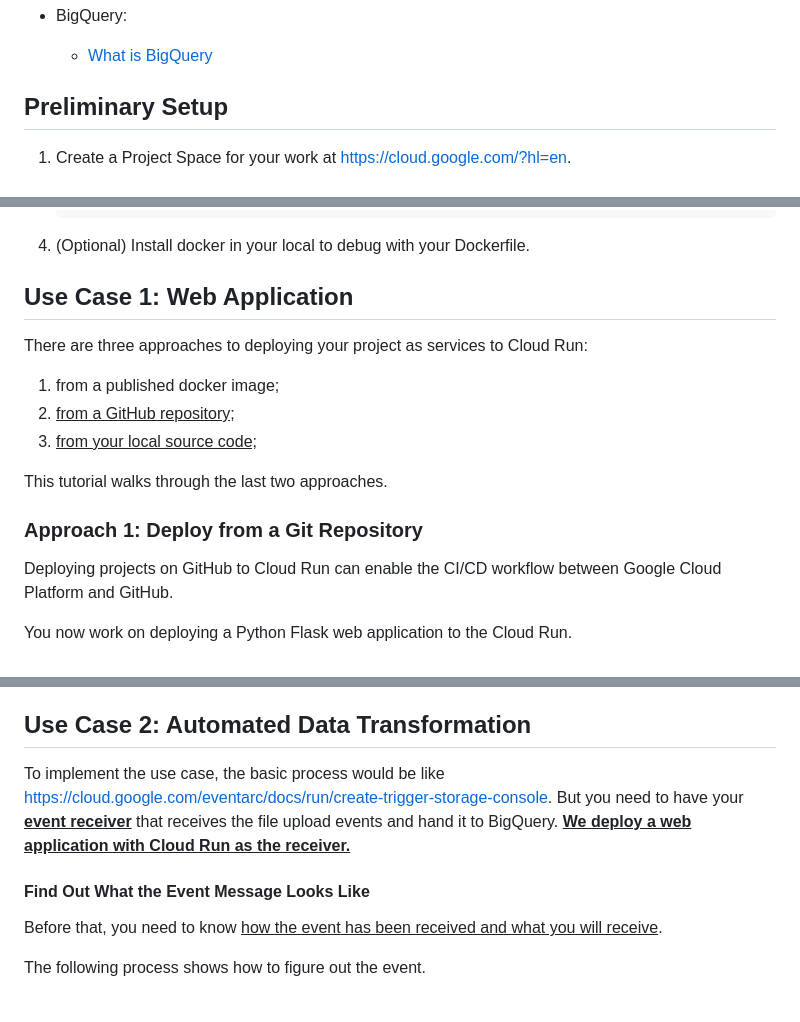
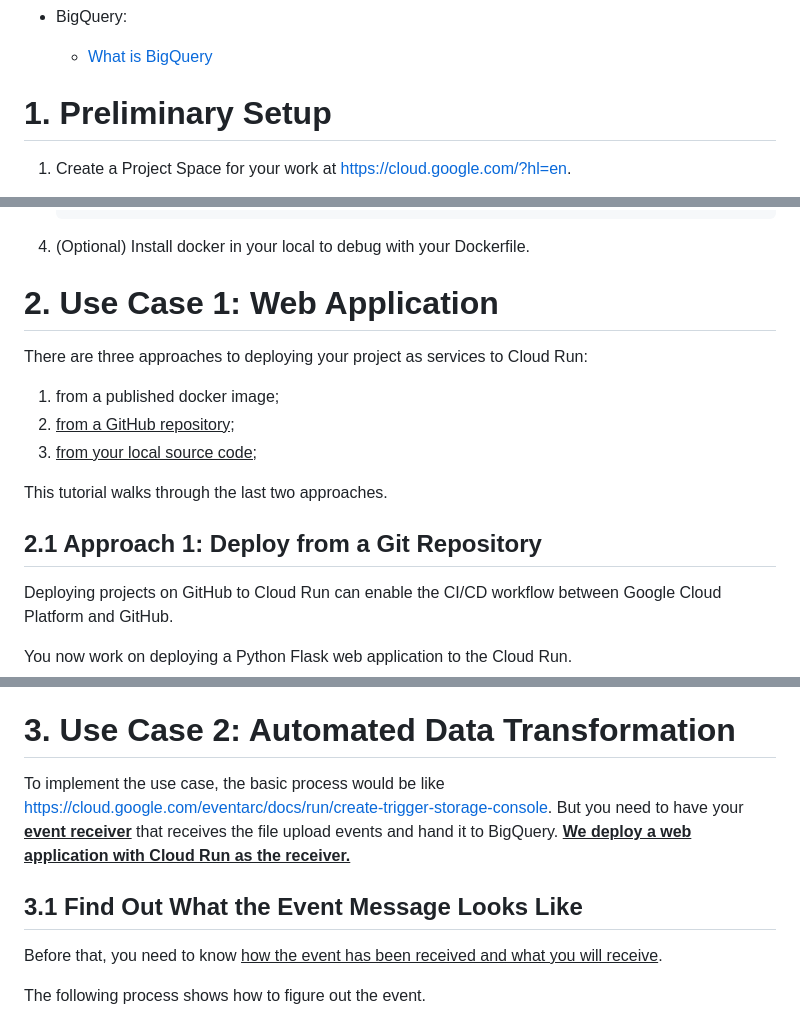
Before and after one commit to youyinnn/cloud_run_tut, a Markdown page: README.md, 3 parts joined by grey strips. Drawn GitHub-style.

Commit message:
update readme;

```diff
--- a/README.md
+++ b/README.md
@@ -34,7 +34,7 @@ No need to operate on the Cloud Run, just understand the concepts and know what
 
 
 
-## Preliminary Setup
+# 1. Preliminary Setup
 
 1. Create a Project Space for your work at https://cloud.google.com/?hl=en.
 
@@ -69,7 +69,7 @@ No need to operate on the Cloud Run, just understand the concepts and know what
 
 
 
-## Use Case 1: Web Application
+# 2. Use Case 1: Web Application
 
 There are three approaches to deploying your project as services to Cloud Run:
 
@@ -79,7 +79,7 @@ There are three approaches to deploying your project as services to Cloud Run:
 
 This tutorial walks through the last two approaches.
 
-### Approach 1: Deploy from a Git Repository
+## 2.1 Approach 1: Deploy from a Git Repository
 
 Deploying projects on GitHub to Cloud Run can enable the CI/CD workflow between Google Cloud Platform and GitHub.
 
@@ -225,13 +225,13 @@ To continually deploy your local changes, you can re-run the `gcloud run deploy`
 
 
 
-## Use Case 2: Automated Data Transformation
+# 3. Use Case 2: Automated Data Transformation
 
 To implement the use case, the basic process would be like https://cloud.google.com/eventarc/docs/run/create-trigger-storage-console. But you need to have your **<u>event receiver</u>** that receives the file upload events and hand it to BigQuery. <u>**We deploy a web application with Cloud Run as the receiver.**</u>
 
 
 
-#### Find Out What the Event Message Looks Like
+## 3.1 Find Out What the Event Message Looks Like
 
 Before that, you need to know <u>how the event has been received and what you will receive</u>.
 
```
Also changed, not shown: other parts of README.md (+3 -3 lines).
